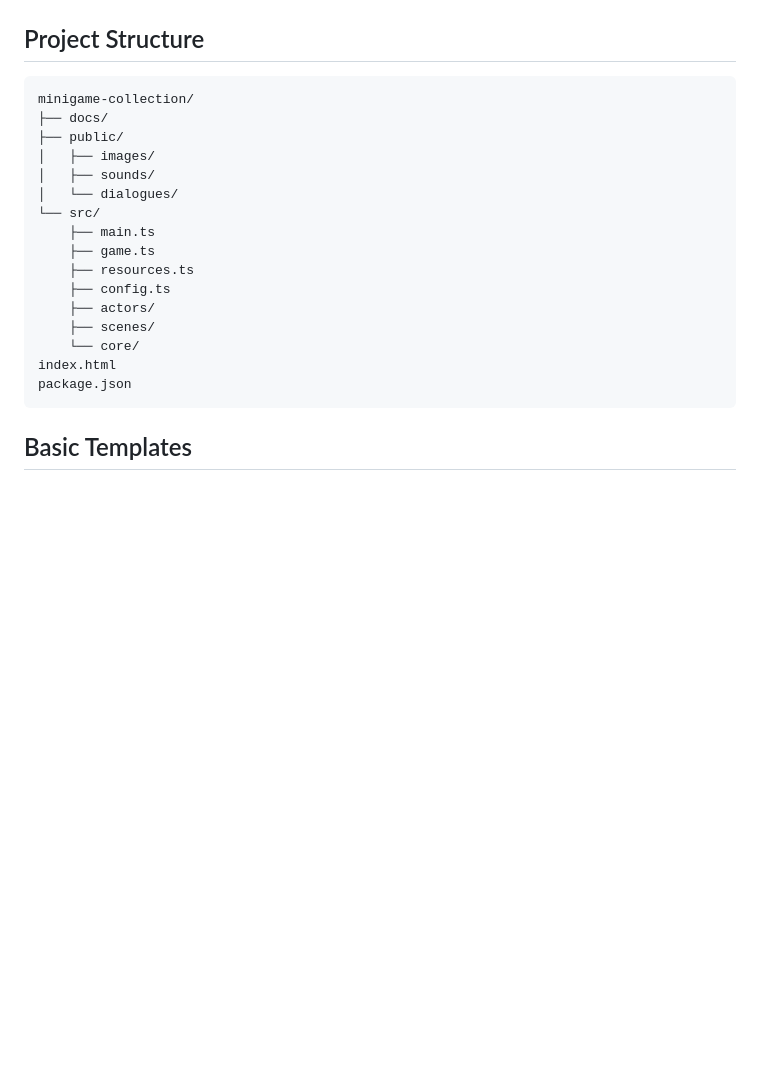
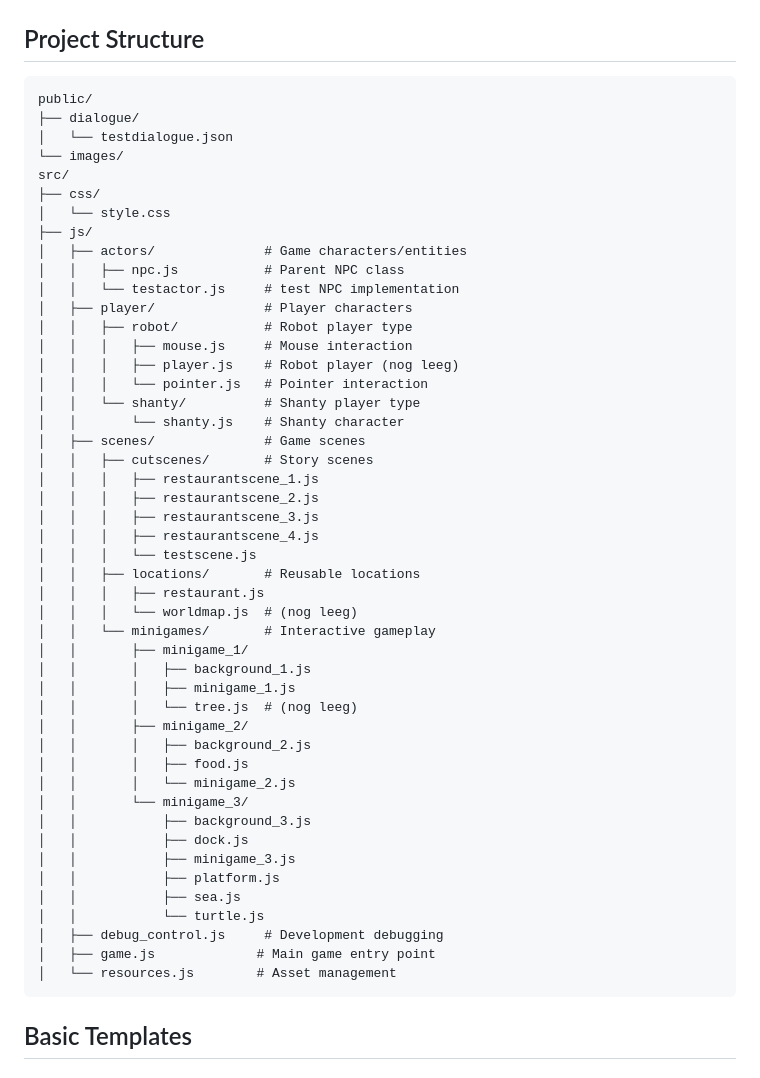
Before and after one commit to M0thership-Th3ta/CLE4-repo, a Markdown page: .github/copilot-instructions.md, the part around the change. GitHub-like rendering; blank space fills up the shorter version.

````diff
--- a/.github/copilot-instructions.md
+++ b/.github/copilot-instructions.md
@@ -52,22 +52,53 @@ hitSomething(event) {
 ## Project Structure
 
 ```
-minigame-collection/
-├── docs/
-├── public/
-│   ├── images/
-│   ├── sounds/
-│   └── dialogues/
-└── src/
-    ├── main.ts
-    ├── game.ts
-    ├── resources.ts
-    ├── config.ts
-    ├── actors/
-    ├── scenes/
-    └── core/
-index.html
-package.json
+public/
+├── dialogue/
+│   └── testdialogue.json
+└── images/
+src/
+├── css/
+│   └── style.css
+├── js/
+│   ├── actors/              # Game characters/entities
+│   │   ├── npc.js           # Parent NPC class
+│   │   └── testactor.js     # test NPC implementation
+│   ├── player/              # Player characters
+│   │   ├── robot/           # Robot player type
+│   │   │   ├── mouse.js     # Mouse interaction
+│   │   │   ├── player.js    # Robot player (nog leeg)
+│   │   │   └── pointer.js   # Pointer interaction
+│   │   └── shanty/          # Shanty player type
+│   │       └── shanty.js    # Shanty character
+│   ├── scenes/              # Game scenes
+│   │   ├── cutscenes/       # Story scenes
+│   │   │   ├── restaurantscene_1.js
+│   │   │   ├── restaurantscene_2.js
+│   │   │   ├── restaurantscene_3.js
+│   │   │   ├── restaurantscene_4.js
+│   │   │   └── testscene.js
+│   │   ├── locations/       # Reusable locations
+│   │   │   ├── restaurant.js
+│   │   │   └── worldmap.js  # (nog leeg)
+│   │   └── minigames/       # Interactive gameplay
+│   │       ├── minigame_1/
+│   │       │   ├── background_1.js
+│   │       │   ├── minigame_1.js
+│   │       │   └── tree.js  # (nog leeg)
+│   │       ├── minigame_2/
+│   │       │   ├── background_2.js
+│   │       │   ├── food.js
+│   │       │   └── minigame_2.js
+│   │       └── minigame_3/
+│   │           ├── background_3.js
+│   │           ├── dock.js
+│   │           ├── minigame_3.js
+│   │           ├── platform.js
+│   │           ├── sea.js
+│   │           └── turtle.js
+│   ├── debug_control.js     # Development debugging
+│   ├── game.js             # Main game entry point
+│   └── resources.js        # Asset management
 ```
 
 ## Basic Templates
````
